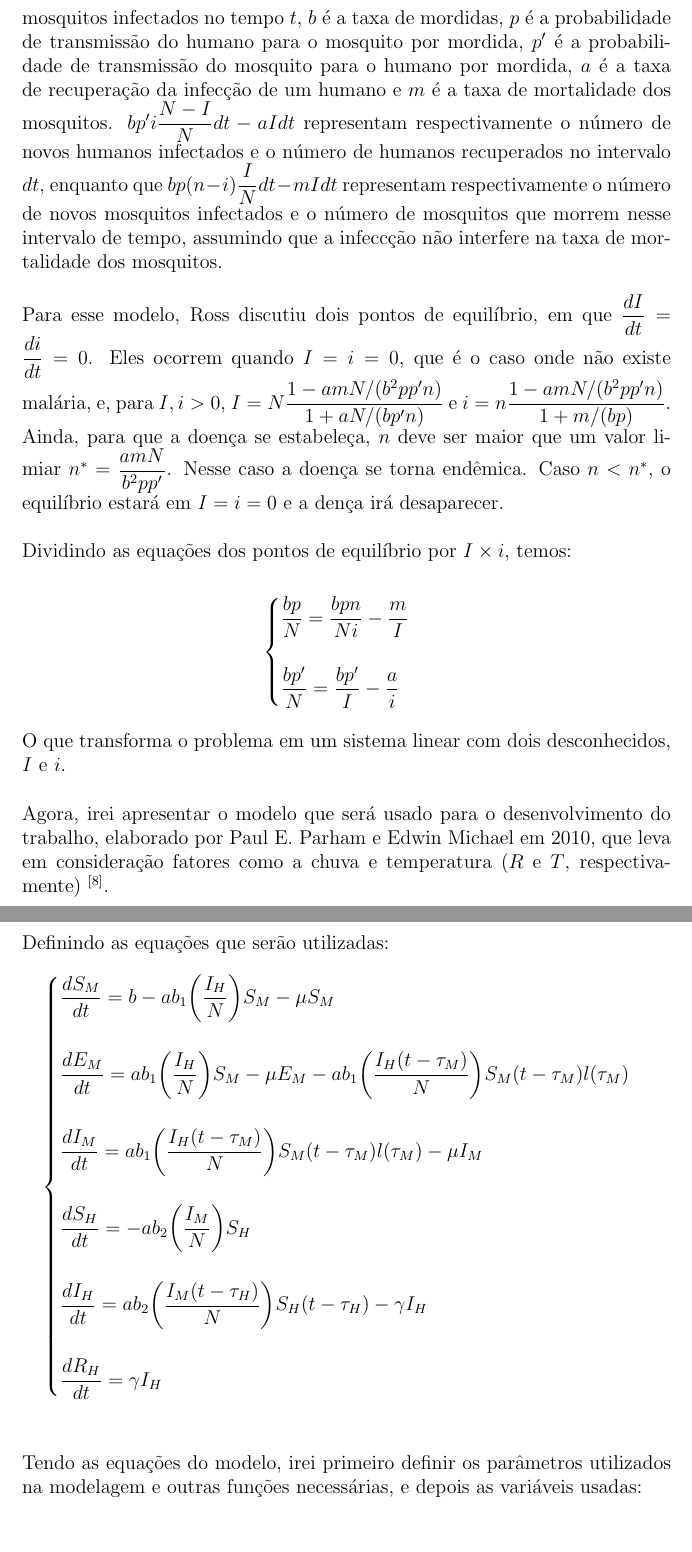
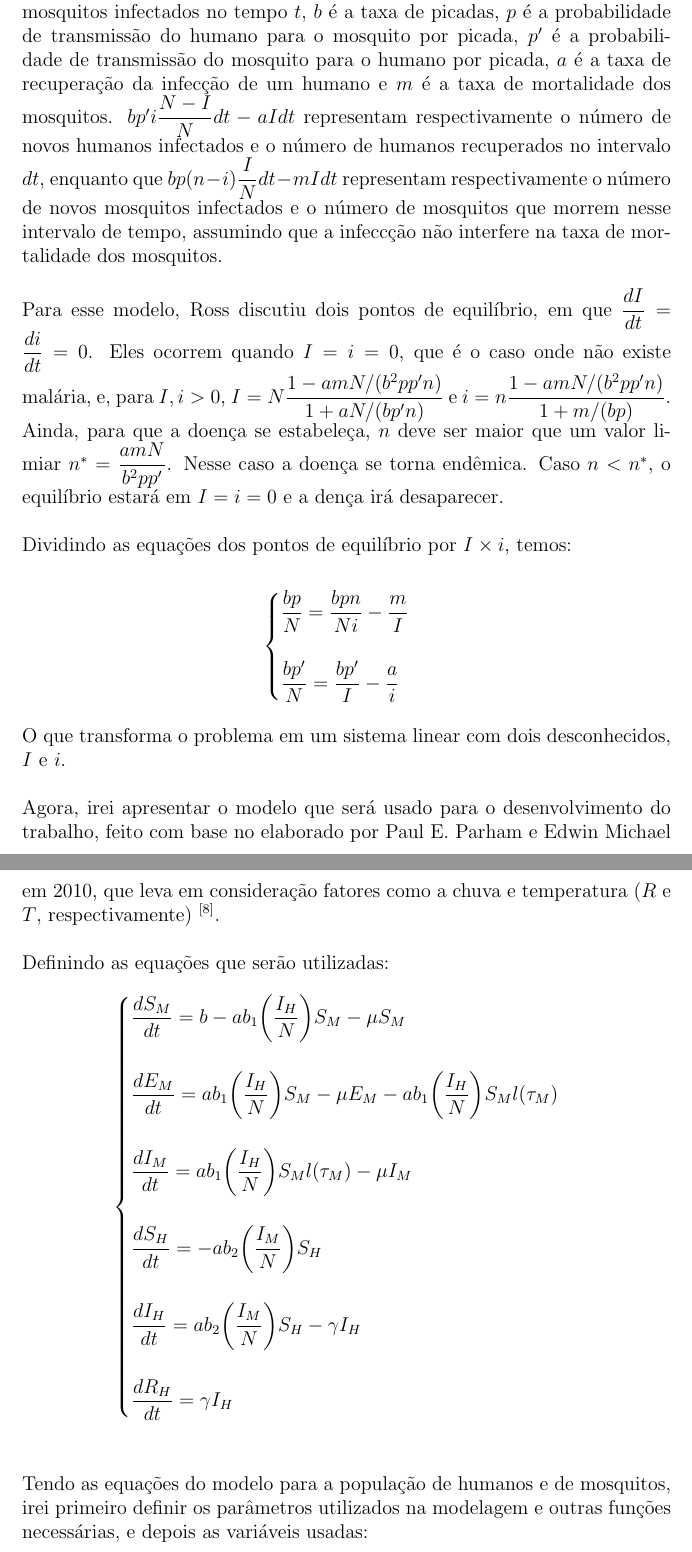
Before and after one commit to RaphaLevy/TCC, a LaTeX thesis (Modelo de Projeto de TCC.tex): two parts of pages 9 and 10 of 20, joined at a grey line, cut so that both start at the same text. Compiled offline with pdfLaTeX.

Commit message:
Atualiza arquivo do projeto

```diff
--- a/Modelo de Projeto de TCC.tex
+++ b/Modelo de Projeto de TCC.tex
@@ -238,7 +238,7 @@ Como esse trabalho será focado principalmente na modelagem de malária, irei ag
 \end{cases}
 \end{gather*}
 \\
-Nesse caso, $N$ é a população humana total, $I(t)$ é o número de humanos infectados no tempo $t$, $n$ é a população total de mosquitos, $i(t)$ é o número de mosquitos infectados no tempo $t$, $b$ é a taxa de mordidas, $p$ é a probabilidade de transmissão do humano para o mosquito por mordida, $p'$ é a probabilidade de transmissão do mosquito para o humano por mordida, $a$ é a taxa de recuperação da infecção de um humano e $m$ é a taxa de mortalidade dos mosquitos. $bp'i\dfrac{N-I}{N}dt -aIdt$ representam respectivamente o número de novos humanos infectados e o número de humanos recuperados no intervalo $dt$, enquanto que $bp(n-i)\dfrac{I}{N}dt - mIdt$ representam respectivamente o número de novos mosquitos infectados e o número de mosquitos que morrem nesse intervalo de tempo, assumindo que a infeccção não interfere na taxa de mortalidade dos mosquitos.
+Nesse caso, $N$ é a população humana total, $I(t)$ é o número de humanos infectados no tempo $t$, $n$ é a população total de mosquitos, $i(t)$ é o número de mosquitos infectados no tempo $t$, $b$ é a taxa de picadas, $p$ é a probabilidade de transmissão do humano para o mosquito por picada, $p'$ é a probabilidade de transmissão do mosquito para o humano por picada, $a$ é a taxa de recuperação da infecção de um humano e $m$ é a taxa de mortalidade dos mosquitos. $bp'i\dfrac{N-I}{N}dt -aIdt$ representam respectivamente o número de novos humanos infectados e o número de humanos recuperados no intervalo $dt$, enquanto que $bp(n-i)\dfrac{I}{N}dt - mIdt$ representam respectivamente o número de novos mosquitos infectados e o número de mosquitos que morrem nesse intervalo de tempo, assumindo que a infeccção não interfere na taxa de mortalidade dos mosquitos.
 \\\\
 Para esse modelo, Ross discutiu dois pontos de equilíbrio, em que $\dfrac{dI}{dt} = \dfrac{di}{dt} = 0$. Eles ocorrem quando $I=i=0$, que é o caso onde não existe malária, e, para $I, i > 0$, $I = N\dfrac{1-amN/(b^2pp'n)}{1+aN/(bp'n)}$ e $i = n\dfrac{1-amN/(b^2pp'n)}{1+m/(bp)}$. Ainda, para que a doença se estabeleça, $n$ deve ser maior que um valor limiar $n^* = \dfrac{amN}{b^2pp'}$. Nesse caso a doença se torna endêmica. Caso $n<n^*$, o equilíbrio estará em $I=i=0$ e a dença irá desaparecer.
 \\\\
@@ -254,26 +254,26 @@ Dividindo as equações dos pontos de equilíbrio por $I \times i$, temos:
 \\
 O que transforma o problema em um sistema linear com dois desconhecidos, $I$ e $i$.
 \\\\
-Agora, irei apresentar o modelo que será usado para o desenvolvimento do trabalho, elaborado por Paul E. Parham e Edwin Michael em 2010, que leva em consideração fatores como a chuva e temperatura ($R$ e $T$, respectivamente) $^{[8]}$.
+Agora, irei apresentar o modelo que será usado para o desenvolvimento do trabalho, feito com base no elaborado por Paul E. Parham e Edwin Michael em 2010, que leva em consideração fatores como a chuva e temperatura ($R$ e $T$, respectivamente) $^{[8]}$.
 \\\\
 Definindo as equações que serão utilizadas:
 \begin{gather*}
 \begin{cases}
 \dfrac{dS_M}{dt} = b - ab_1\bigg(\dfrac{I_H}{N}\bigg)S_M - \mu S_M\\
 \\
-\dfrac{dE_M}{dt} = ab_1\bigg(\dfrac{I_H}{N}\bigg)S_M - \mu E_M - ab_1\bigg(\dfrac{I_H(t-\tau_M)}{N}\bigg)S_M(t-\tau_M)l(\tau_M)\\
+\dfrac{dE_M}{dt} = ab_1\bigg(\dfrac{I_H}{N}\bigg)S_M - \mu E_M - ab_1\bigg(\dfrac{I_H}{N}\bigg)S_Ml(\tau_M)\\
 \\
-\dfrac{dI_M}{dt} = ab_1\bigg(\dfrac{I_H(t-\tau_M)}{N}\bigg)S_M(t-\tau_M)l(\tau_M) -\mu I_M\\
+\dfrac{dI_M}{dt} = ab_1\bigg(\dfrac{I_H}{N}\bigg)S_Ml(\tau_M) -\mu I_M\\
 \\
 \dfrac{dS_H}{dt} = -ab_2\bigg(\dfrac{I_M}{N}\bigg)S_H\\
 \\
-\dfrac{dI_H}{dt} = ab_2\bigg(\dfrac{I_M(t-\tau_H)}{N}\bigg)S_H(t-\tau_H)-\gamma I_H\\
+\dfrac{dI_H}{dt} = ab_2\bigg(\dfrac{I_M}{N}\bigg)S_H-\gamma I_H\\
 \\
 \dfrac{dR_H}{dt} = \gamma I_H
 \end{cases}
 \end{gather*}
 \\\\
-Tendo as equações do modelo, irei primeiro definir os parâmetros utilizados na modelagem e outras funções necessárias, e depois as variáveis usadas:
+Tendo as equações do modelo para a população de humanos e de mosquitos, irei primeiro definir os parâmetros utilizados na modelagem e outras funções necessárias, e depois as variáveis usadas:
 \begin{adjustwidth}{-2cm}{}
 \begin{center}
 \renewcommand{\arraystretch}{1.5}
```
Also changed, not shown: Modelo de Projeto de TCC.pdf, Modelo de Projeto de TCC.tex (14 more changed lines).
